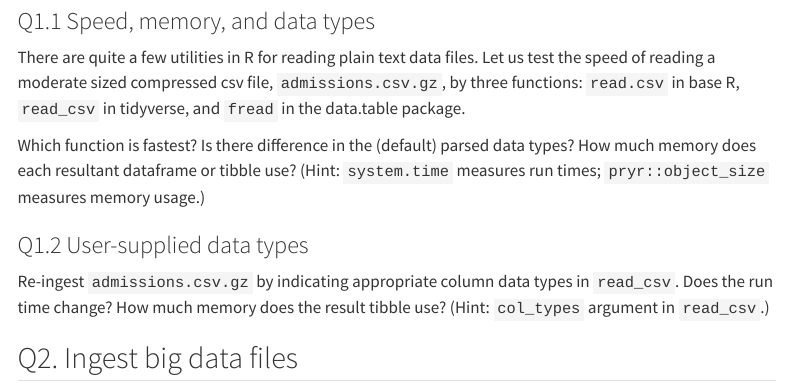
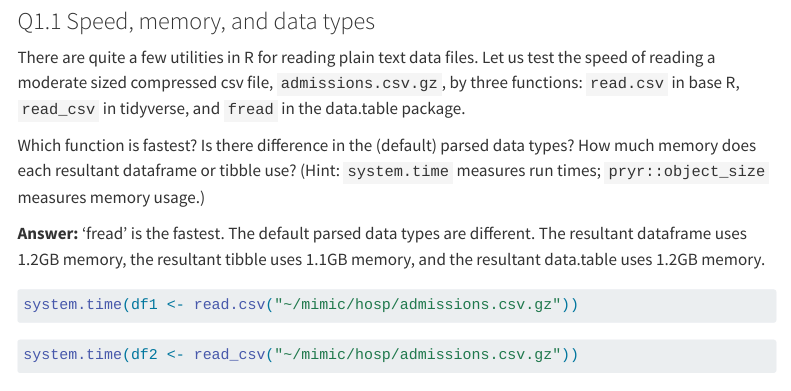
Before and after one commit to xhb888888/biostat-203b-2024-winter, a Quarto document (hw2/hw2sol.qmd): the page in a window 1100 px wide, from 810 px down. Rendered offline with R 4.5, knitr and Pandoc in place of Quarto, with nearby package versions; menus at the side of the page are left out.

Commit message:
get start with in Q1.1

````diff
--- a/hw2/hw2sol.qmd
+++ b/hw2/hw2sol.qmd
@@ -62,6 +62,23 @@
 There are quite a few utilities in R for reading plain text data files. Let us test the speed of reading a moderate sized compressed csv file, `admissions.csv.gz`, by three functions: `read.csv` in base R, `read_csv` in tidyverse, and `fread` in the data.table package.
 
 Which function is fastest? Is there difference in the (default) parsed data types? How much memory does each resultant dataframe or tibble use? (Hint: `system.time` measures run times; `pryr::object_size` measures memory usage.)
+
+**Answer:**
+'fread' is the fastest. The default parsed data types are different. The resultant dataframe uses 1.2GB memory, the resultant tibble uses 1.1GB memory, and the resultant data.table uses 1.2GB memory.
+
+```{r}
+system.time(df1 <- read.csv("~/mimic/hosp/admissions.csv.gz"))
+```
+
+```{r}
+system.time(df2 <- read_csv("~/mimic/hosp/admissions.csv.gz"))
+```
+
+```{r}
+system.time(df3 <- fread("~/mimic/hosp/admissions.csv.gz"))
+```
+
+
 
 ### Q1.2 User-supplied data types
 
````
